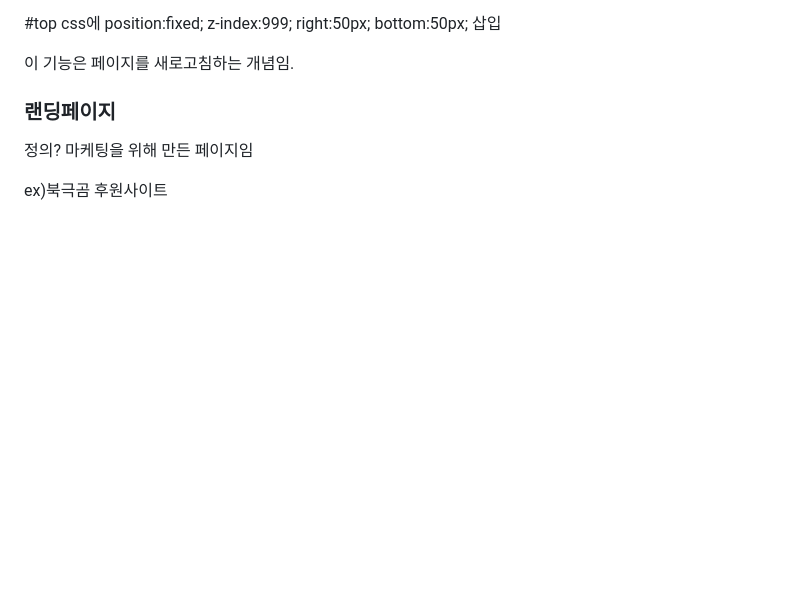
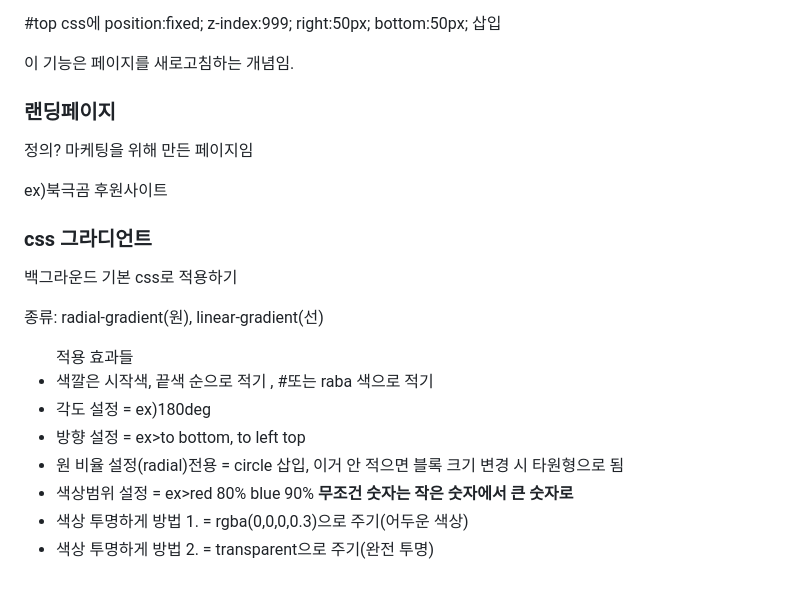
Before and after one commit to kimdoyeon7/html_study, a Markdown page: README.md, the part around the change. Rendered like a GitHub page; blank space fills up the shorter version.

```diff
--- a/README.md
+++ b/README.md
@@ -1035,8 +1035,15 @@ font-family , font-size , line-height(행간,양수), letter-spacing(자간,음
 <p>정의? 마케팅을 위해 만든 페이지임</p>
 <p>ex)북극곰 후원사이트</p>
 
-<h3></h3>
-<p></p>
-<p></p>
-<p></p>
-<p></p>
+<h3>css 그라디언트</h3>
+<p>백그라운드 기본 css로 적용하기</p>
+<p>종류: radial-gradient(원), linear-gradient(선)</p>
+<ul>적용 효과들
+	<li>색깔은 시작색, 끝색 순으로 적기 , #또는 raba 색으로 적기</li>
+	<li>각도 설정 = ex)180deg </li>
+	<li>방향 설정 = ex>to bottom, to left top</li>
+	<li>원 비율 설정(radial)전용 = circle 삽입, 이거 안 적으면 블록 크기 변경 시 타원형으로 됨</li>
+	<li>색상범위 설정 = ex>red 80% blue 90% <strong>무조건 숫자는 작은 숫자에서 큰 숫자로</strong></li>
+	<li>색상 투명하게 방법 1. = rgba(0,0,0,0.3)으로 주기(어두운 색상)</li>
+	<li>색상 투명하게 방법 2. = transparent으로 주기(완전 투명)</li>
+</ul>
```
